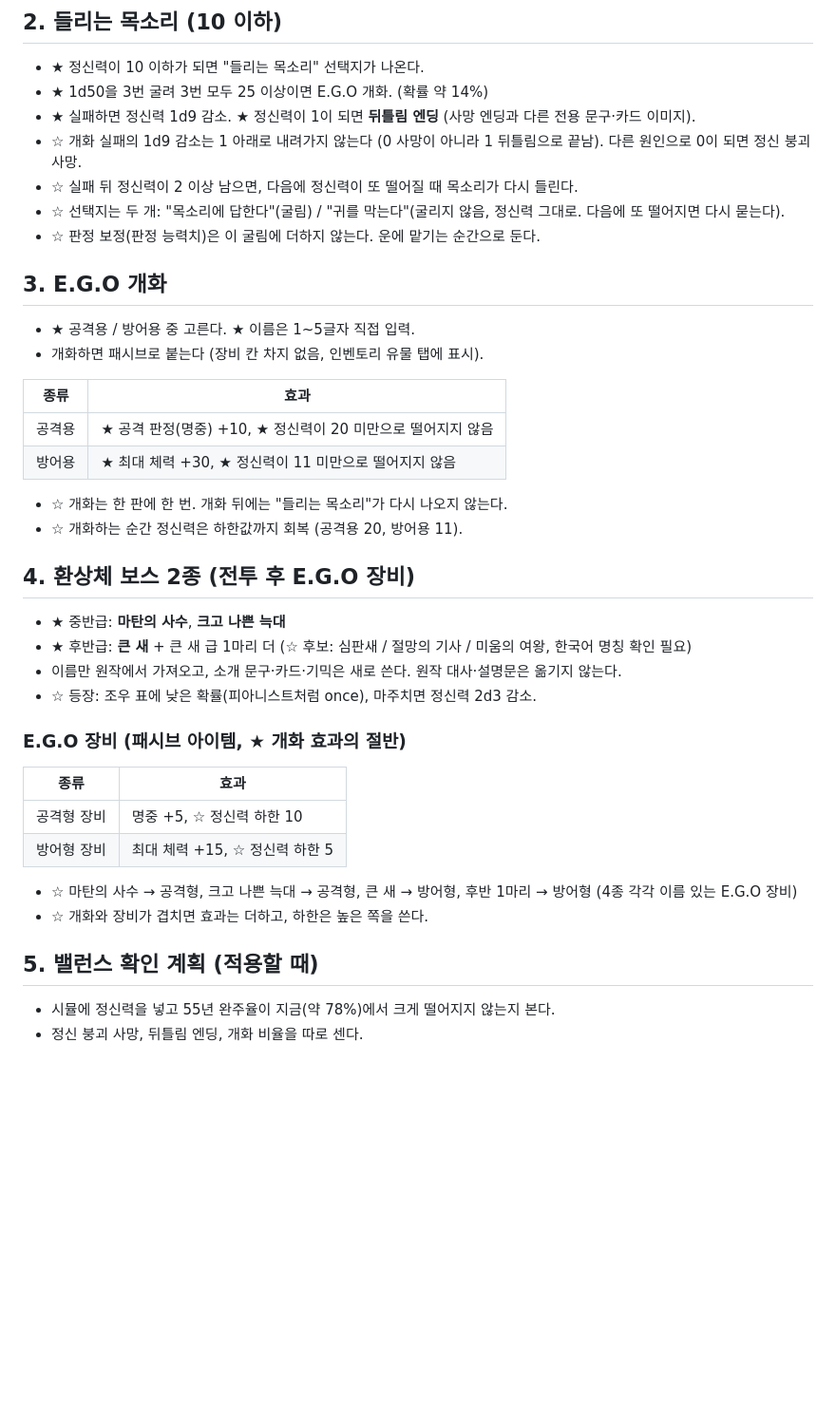
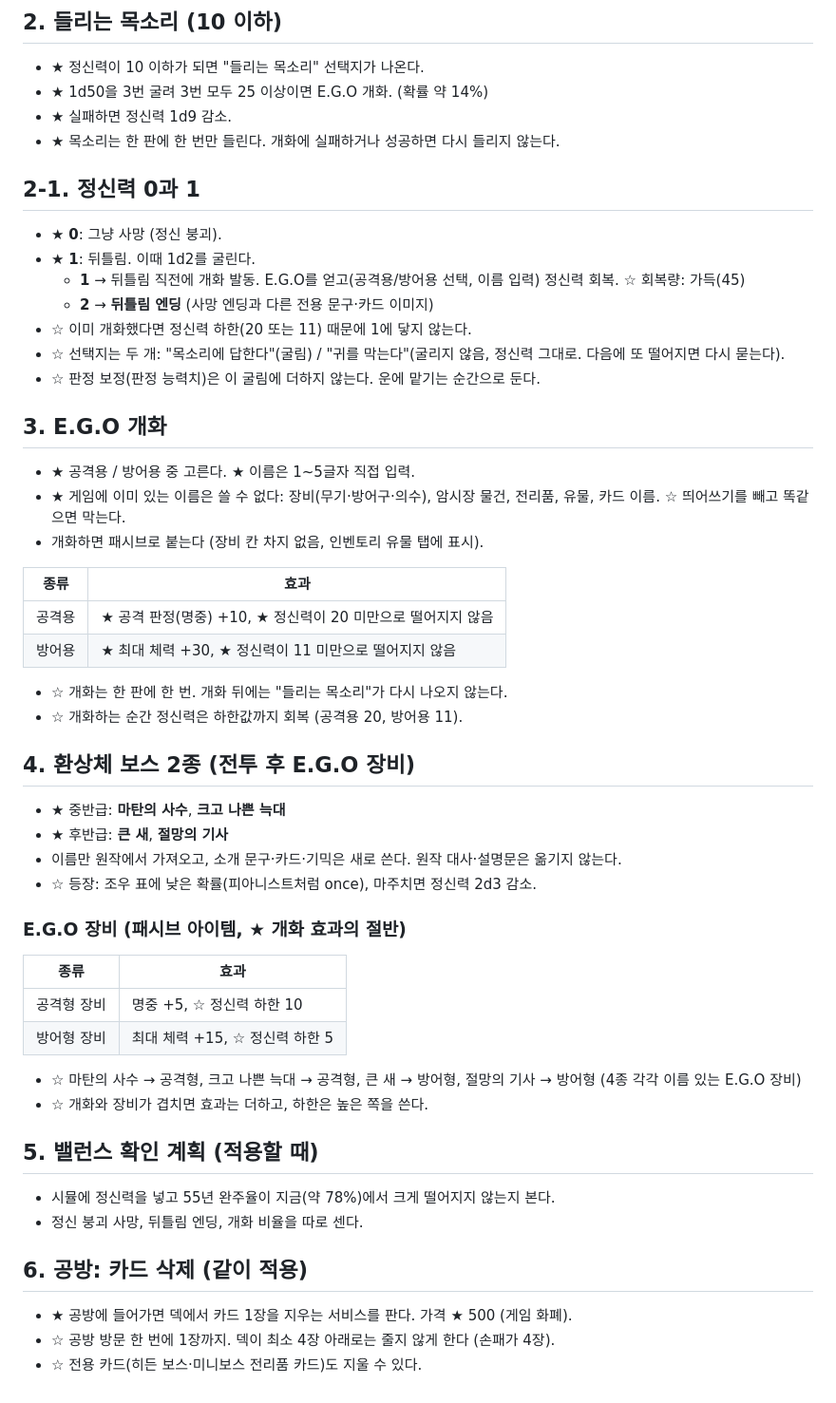
Before and after one commit to cityyear-fanmade/city-year, a Markdown page: docs/design-mind-ego.md, the part around the change. Shown at 95% size. Drawn GitHub-style; blank space fills up the shorter version.

Commit message:
docs: 뒤틀림 1d2 개화, 목소리 1회, 절망의 기사, 카드 삭제, E.G.O 이름 제한
Co-Authored-By: Claude Opus 5.5 <noreply@anthropic.com>
Claude-Session: https://claude.ai/code/session_01NwqYA9GGGQUqD7L2oq2xiN

```diff
--- a/docs/design-mind-ego.md
+++ b/docs/design-mind-ego.md
@@ -25,14 +25,21 @@
 ## 2. 들리는 목소리 (10 이하)
 - ★ 정신력이 10 이하가 되면 "들리는 목소리" 선택지가 나온다.
 - ★ 1d50을 3번 굴려 3번 모두 25 이상이면 E.G.O 개화. (확률 약 14%)
-- ★ 실패하면 정신력 1d9 감소. ★ 정신력이 1이 되면 **뒤틀림 엔딩** (사망 엔딩과 다른 전용 문구·카드 이미지).
-- ☆ 개화 실패의 1d9 감소는 1 아래로 내려가지 않는다 (0 사망이 아니라 1 뒤틀림으로 끝남). 다른 원인으로 0이 되면 정신 붕괴 사망.
-- ☆ 실패 뒤 정신력이 2 이상 남으면, 다음에 정신력이 또 떨어질 때 목소리가 다시 들린다.
+- ★ 실패하면 정신력 1d9 감소.
+- ★ 목소리는 한 판에 한 번만 들린다. 개화에 실패하거나 성공하면 다시 들리지 않는다.
+
+## 2-1. 정신력 0과 1
+- ★ **0**: 그냥 사망 (정신 붕괴).
+- ★ **1**: 뒤틀림. 이때 1d2를 굴린다.
+  - **1** → 뒤틀림 직전에 개화 발동. E.G.O를 얻고(공격용/방어용 선택, 이름 입력) 정신력 회복. ☆ 회복량: 가득(45)
+  - **2** → **뒤틀림 엔딩** (사망 엔딩과 다른 전용 문구·카드 이미지)
+- ☆ 이미 개화했다면 정신력 하한(20 또는 11) 때문에 1에 닿지 않는다.
 - ☆ 선택지는 두 개: "목소리에 답한다"(굴림) / "귀를 막는다"(굴리지 않음, 정신력 그대로. 다음에 또 떨어지면 다시 묻는다).
 - ☆ 판정 보정(판정 능력치)은 이 굴림에 더하지 않는다. 운에 맡기는 순간으로 둔다.
 
 ## 3. E.G.O 개화
 - ★ 공격용 / 방어용 중 고른다. ★ 이름은 1~5글자 직접 입력.
+- ★ 게임에 이미 있는 이름은 쓸 수 없다: 장비(무기·방어구·의수), 암시장 물건, 전리품, 유물, 카드 이름. ☆ 띄어쓰기를 빼고 똑같으면 막는다.
 - 개화하면 패시브로 붙는다 (장비 칸 차지 없음, 인벤토리 유물 탭에 표시).
 
 | 종류 | 효과 |
@@ -45,7 +52,7 @@
 
 ## 4. 환상체 보스 2종 (전투 후 E.G.O 장비)
 - ★ 중반급: **마탄의 사수**, **크고 나쁜 늑대**
-- ★ 후반급: **큰 새** + 큰 새 급 1마리 더 (☆ 후보: 심판새 / 절망의 기사 / 미움의 여왕, 한국어 명칭 확인 필요)
+- ★ 후반급: **큰 새**, **절망의 기사**
 - 이름만 원작에서 가져오고, 소개 문구·카드·기믹은 새로 쓴다. 원작 대사·설명문은 옮기지 않는다.
 - ☆ 등장: 조우 표에 낮은 확률(피아니스트처럼 once), 마주치면 정신력 2d3 감소.
 
@@ -54,9 +61,14 @@
 |---|---|
 | 공격형 장비 | 명중 +5, ☆ 정신력 하한 10 |
 | 방어형 장비 | 최대 체력 +15, ☆ 정신력 하한 5 |
-- ☆ 마탄의 사수 → 공격형, 크고 나쁜 늑대 → 공격형, 큰 새 → 방어형, 후반 1마리 → 방어형 (4종 각각 이름 있는 E.G.O 장비)
+- ☆ 마탄의 사수 → 공격형, 크고 나쁜 늑대 → 공격형, 큰 새 → 방어형, 절망의 기사 → 방어형 (4종 각각 이름 있는 E.G.O 장비)
 - ☆ 개화와 장비가 겹치면 효과는 더하고, 하한은 높은 쪽을 쓴다.
 
 ## 5. 밸런스 확인 계획 (적용할 때)
 - 시뮬에 정신력을 넣고 55년 완주율이 지금(약 78%)에서 크게 떨어지지 않는지 본다.
 - 정신 붕괴 사망, 뒤틀림 엔딩, 개화 비율을 따로 센다.
+
+## 6. 공방: 카드 삭제 (같이 적용)
+- ★ 공방에 들어가면 덱에서 카드 1장을 지우는 서비스를 판다. 가격 ★ 500 (게임 화폐).
+- ☆ 공방 방문 한 번에 1장까지. 덱이 최소 4장 아래로는 줄지 않게 한다 (손패가 4장).
+- ☆ 전용 카드(히든 보스·미니보스 전리품 카드)도 지울 수 있다.
```
